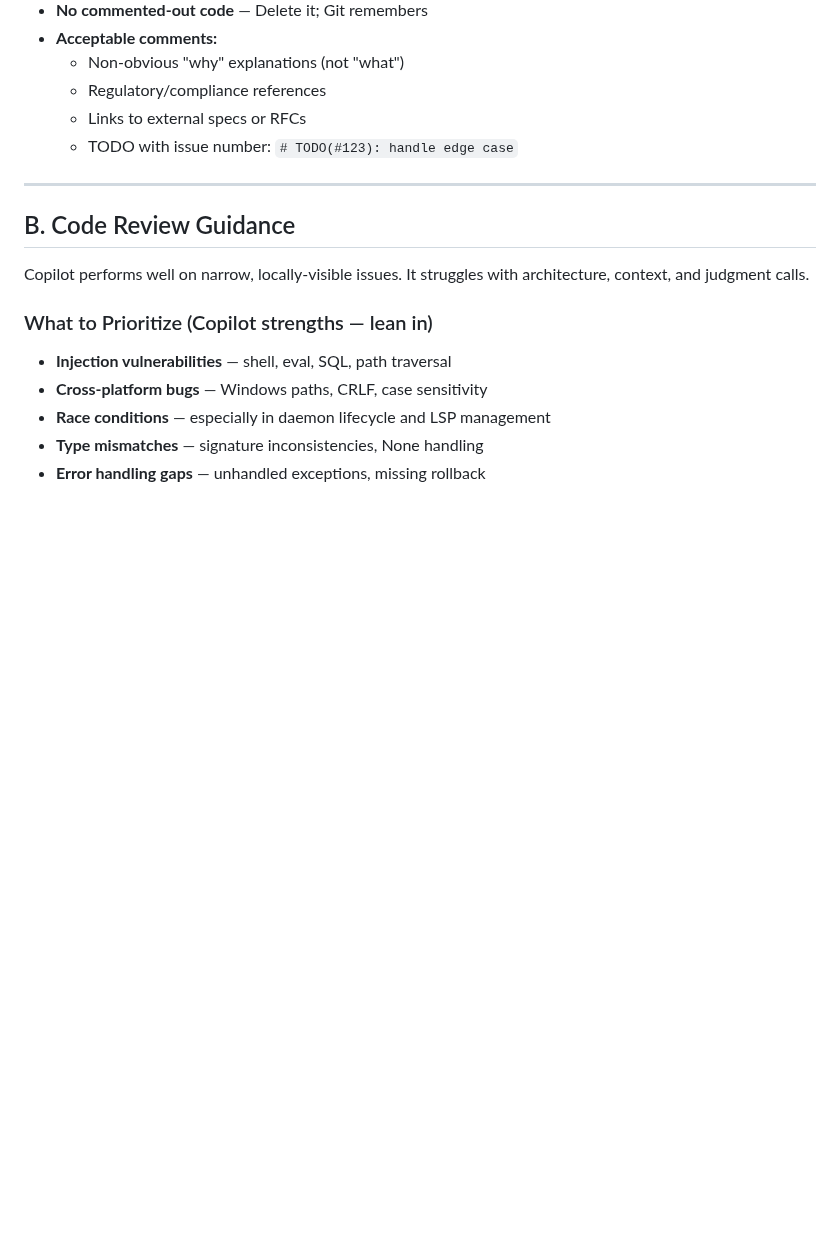
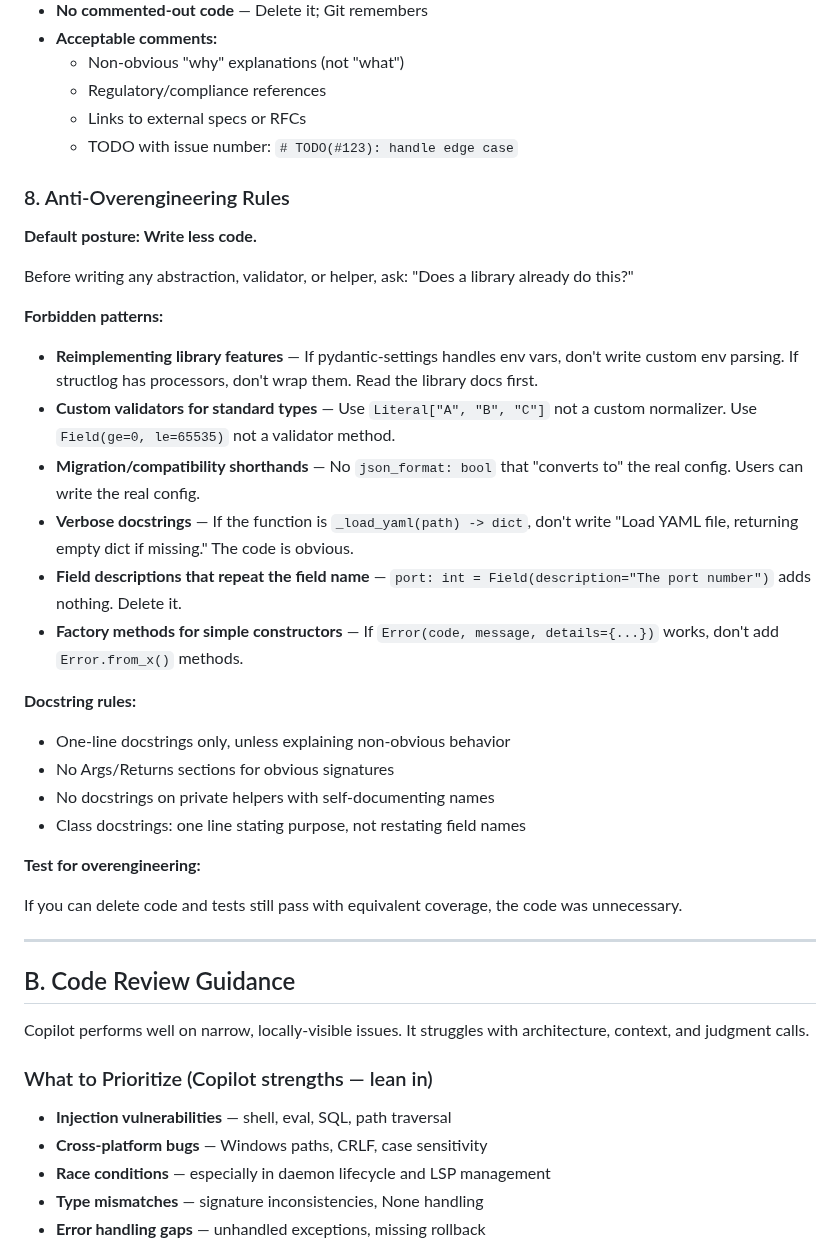
Before and after one commit to dfinson/codeplane, a Markdown page: .github/copilot-instructions.md, the part around the change. Drawn GitHub-style; blank space fills up the shorter version.

Commit message:
docs: add anti-overengineering rules to copilot instructions
Codifies lessons from M0 simplification:
- Don't reimplement library features
- Use Literal types not custom validators
- No verbose docstrings on obvious code
- No Field descriptions that repeat field names
- No migration shorthands (YAGNI)

```diff
--- a/.github/copilot-instructions.md
+++ b/.github/copilot-instructions.md
@@ -93,6 +93,32 @@ Comments are a maintenance liability. Apply these rules strictly:
   - Links to external specs or RFCs
   - TODO with issue number: `# TODO(#123): handle edge case`
 
+### 8. Anti-Overengineering Rules
+
+**Default posture: Write less code.**
+
+Before writing any abstraction, validator, or helper, ask: "Does a library already do this?"
+
+**Forbidden patterns:**
+
+- **Reimplementing library features** — If pydantic-settings handles env vars, don't write custom env parsing. If structlog has processors, don't wrap them. Read the library docs first.
+- **Custom validators for standard types** — Use `Literal["A", "B", "C"]` not a custom normalizer. Use `Field(ge=0, le=65535)` not a validator method.
+- **Migration/compatibility shorthands** — No `json_format: bool` that "converts to" the real config. Users can write the real config.
+- **Verbose docstrings** — If the function is `_load_yaml(path) -> dict`, don't write "Load YAML file, returning empty dict if missing." The code is obvious.
+- **Field descriptions that repeat the field name** — `port: int = Field(description="The port number")` adds nothing. Delete it.
+- **Factory methods for simple constructors** — If `Error(code, message, details={...})` works, don't add `Error.from_x()` methods.
+
+**Docstring rules:**
+
+- One-line docstrings only, unless explaining non-obvious behavior
+- No Args/Returns sections for obvious signatures
+- No docstrings on private helpers with self-documenting names
+- Class docstrings: one line stating purpose, not restating field names
+
+**Test for overengineering:**
+
+If you can delete code and tests still pass with equivalent coverage, the code was unnecessary.
+
 ---
 
 ## B. Code Review Guidance
```
